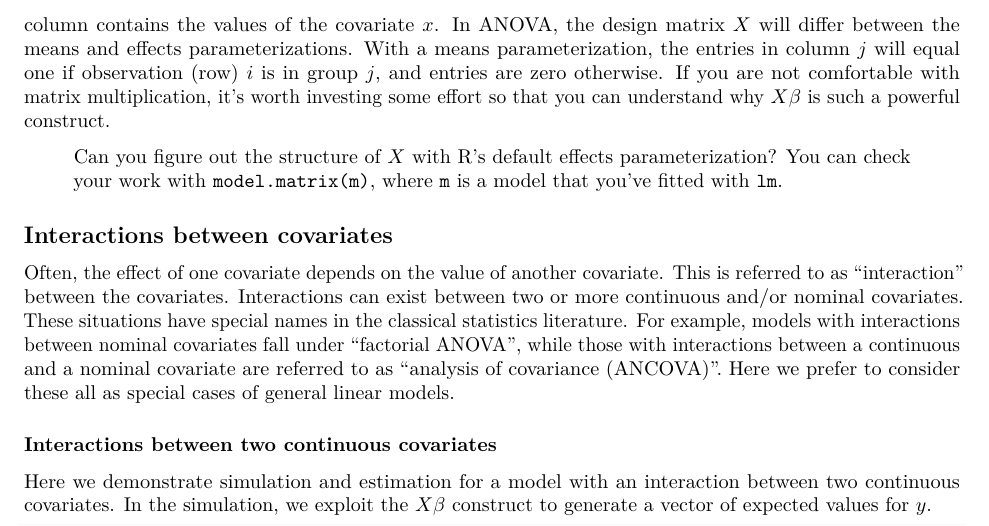
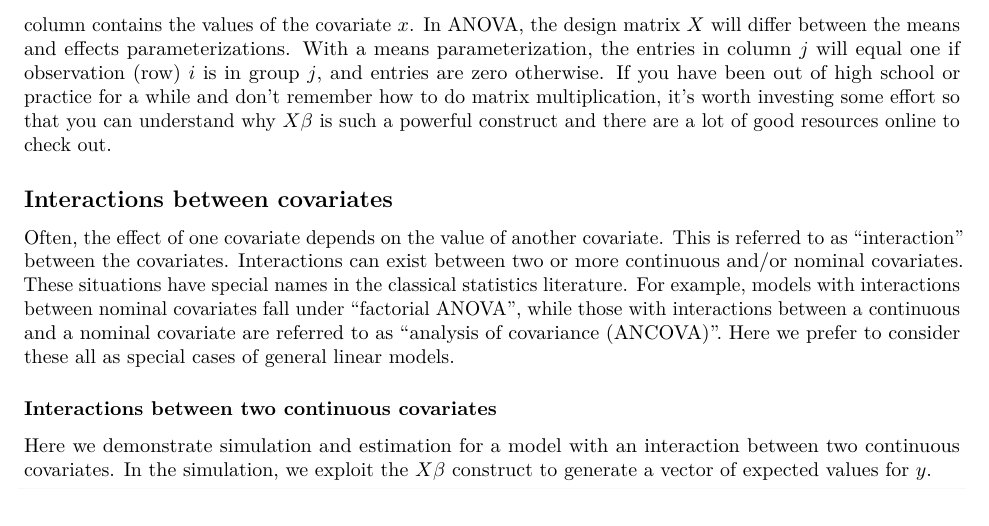
Before and after one commit to hmods/notes, an R Markdown document (ch1/chapter1.Rmd): part of page 16 of 23, cut so that both start at the same text. Rendered offline with R 4.5, knitr and Pandoc, then LaTeX, with nearby package versions; code that draws random numbers runs with fixed seeds of ours.

Commit message:
encouraging people to recall matrix multiplication

```diff
--- a/ch1/chapter1.Rmd
+++ b/ch1/chapter1.Rmd
@@ -406,10 +406,7 @@ In the model of the mean, $X$ is an $n$ by $1$ matrix, with each element equal t
 With linear regression, $X$'s first column is all ones (corresponding to the intercept parameter), and the second column contains the values of the covariate $x$.
 In ANOVA, the design matrix $X$ will differ between the means and effects parameterizations.
 With a means parameterization, the entries in column $j$ will equal one if observation (row) $i$ is in group $j$, and entries are zero otherwise.
-If you are not comfortable with matrix multiplication, it's worth investing some effort so that you can understand why $X\beta$ is such a powerful construct.
-
->Can you figure out the structure of $X$ with R's default effects parameterization?
->You can check your work with `model.matrix(m)`, where `m` is a model that you've fitted with `lm`.
+If you have been out of high school or practice for a while and don't remember how to do matrix multiplication, it's worth investing some effort so that you can understand why $X\beta$ is such a powerful construct and there are a lot of good resources online to check out.
 
 ## Interactions between covariates
 
```
